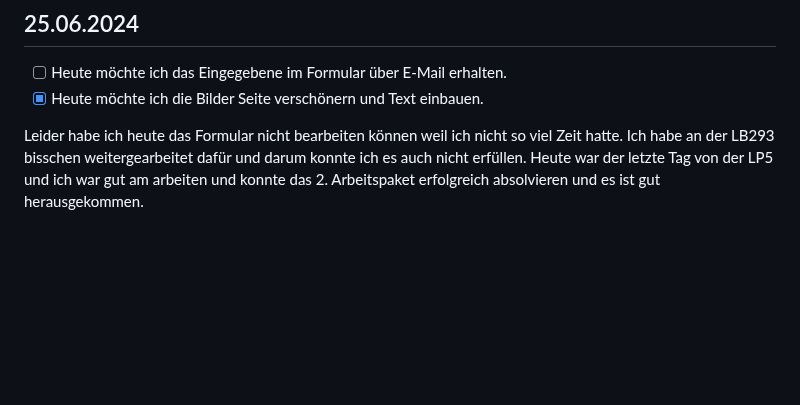
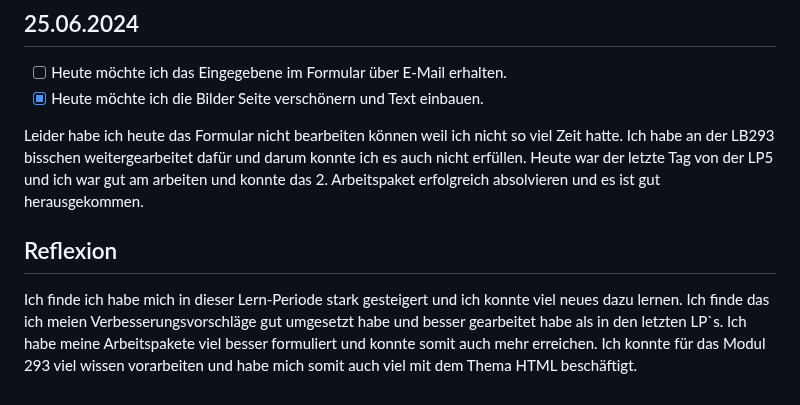
Before and after one commit to bratanfromohio18/Lern-Periode-5, a Markdown page: readme.md, the part around the change. Drawn GitHub-style; blank space fills up the shorter version.

```diff
--- a/readme.md
+++ b/readme.md
@@ -95,3 +95,7 @@ Heute habe ich zwei weitere Seiten verlinkt und ein Dropdown Menu eingebaut. Dab
 - [X] Heute möchte ich die Bilder Seite verschönern und Text einbauen.
 
 Leider habe ich heute das Formular nicht bearbeiten können weil ich nicht so viel Zeit hatte. Ich habe an der LB293 bisschen weitergearbeitet dafür und darum konnte ich es auch nicht erfüllen. Heute war der letzte Tag von der LP5 und ich war gut am arbeiten und konnte das 2. Arbeitspaket erfolgreich absolvieren und es ist gut herausgekommen.
+
+## Reflexion
+
+Ich finde ich habe mich in dieser Lern-Periode stark gesteigert und ich konnte viel neues dazu lernen. Ich finde das ich meien Verbesserungsvorschläge gut umgesetzt habe und besser gearbeitet habe als in den letzten LP`s. Ich habe meine Arbeitspakete viel besser formuliert und konnte somit auch mehr erreichen. Ich konnte für das Modul 293 viel wissen vorarbeiten und habe mich somit auch viel mit dem Thema HTML beschäftigt.
```
